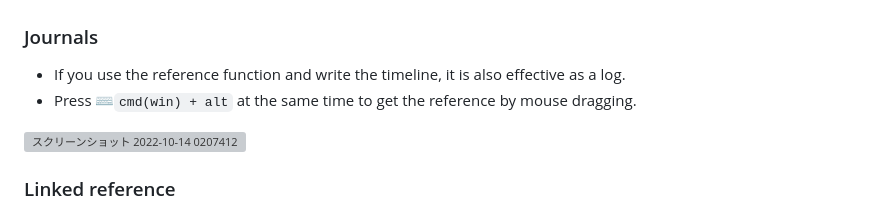
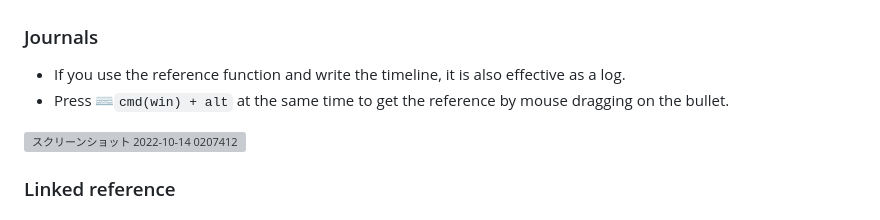
Before and after one commit to YU000jp/Logseq-column-Layout, a Markdown page: README.md, the part around the change. Drawn GitHub-style; grey boxes are pictures that could not be loaded.

```diff
--- a/README.md
+++ b/README.md
@@ -29,7 +29,7 @@
 ### Journals
 
 - If you use the reference function and write the timeline, it is also effective as a log.
-- Press ⌨️`cmd(win) + alt` at the same time to get the reference by mouse dragging.
+- Press ⌨️`cmd(win) + alt` at the same time to get the reference by mouse dragging on the bullet.
 
 ![スクリーンショット 2022-10-14 0207412](https://user-images.githubusercontent.com/111847207/195662824-35aecadd-c404-42a8-82eb-54ffc628c321.png)
 
```
